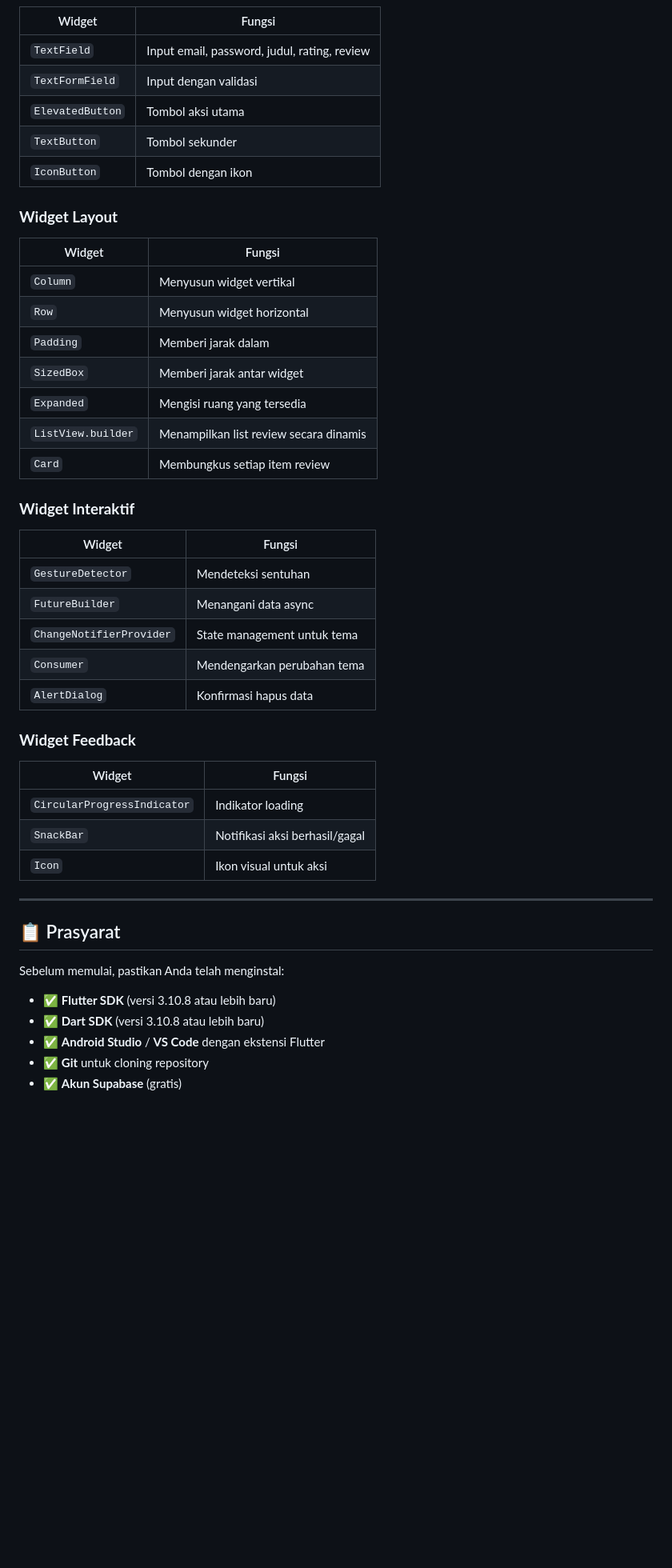
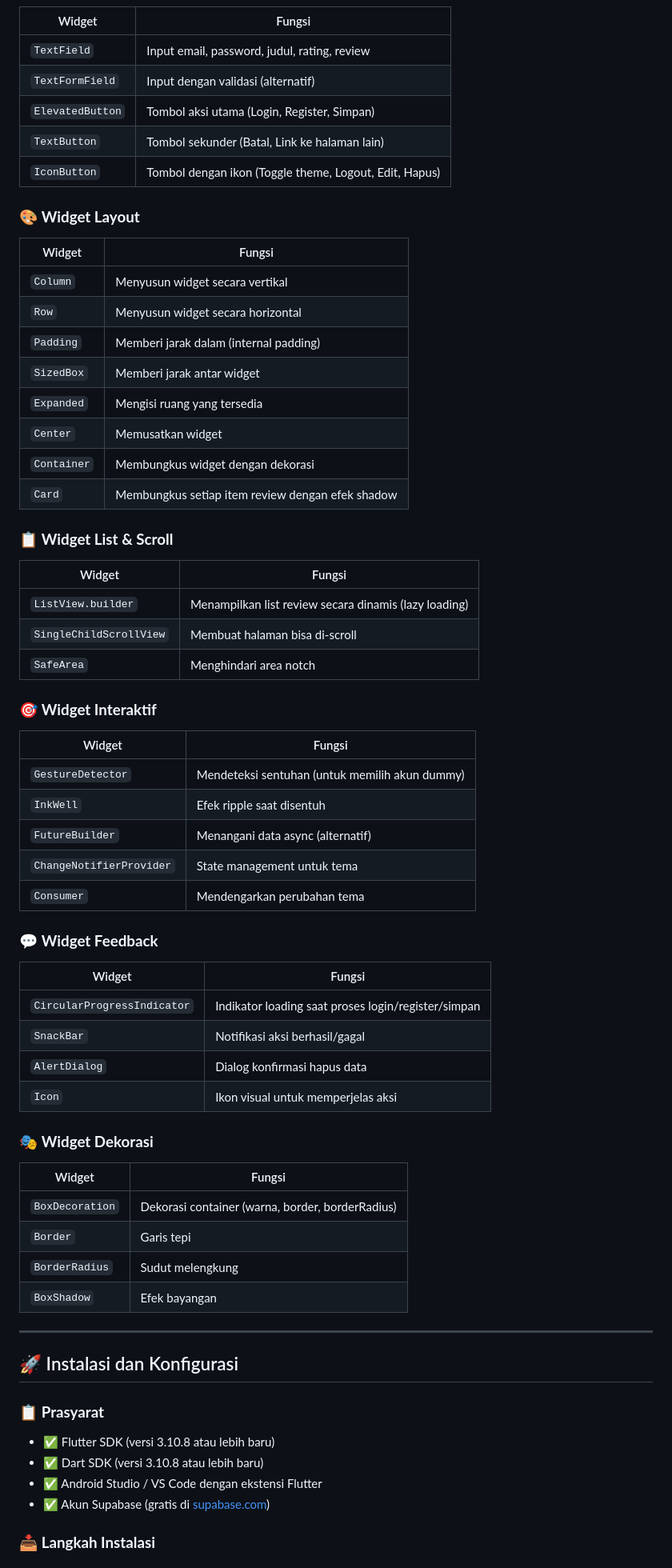
Before and after one commit to Sayidathaya/minpro_a2_pab, a Markdown page: README.md, the part around one of its changes. Shown at 80% size. Drawn GitHub-style; blank space fills up the shorter version.

```diff
--- a/README.md
+++ b/README.md
@@ -75,47 +84,64 @@
 | Widget | Fungsi |
 |--------|--------|
 | `TextField` | Input email, password, judul, rating, review |
-| `TextFormField` | Input dengan validasi |
-| `ElevatedButton` | Tombol aksi utama |
-| `TextButton` | Tombol sekunder |
-| `IconButton` | Tombol dengan ikon |
+| `TextFormField` | Input dengan validasi (alternatif) |
+| `ElevatedButton` | Tombol aksi utama (Login, Register, Simpan) |
+| `TextButton` | Tombol sekunder (Batal, Link ke halaman lain) |
+| `IconButton` | Tombol dengan ikon (Toggle theme, Logout, Edit, Hapus) |
 
-### **Widget Layout**
+### 🎨 **Widget Layout**
 | Widget | Fungsi |
 |--------|--------|
-| `Column` | Menyusun widget vertikal |
-| `Row` | Menyusun widget horizontal |
-| `Padding` | Memberi jarak dalam |
+| `Column` | Menyusun widget secara vertikal |
+| `Row` | Menyusun widget secara horizontal |
+| `Padding` | Memberi jarak dalam (internal padding) |
 | `SizedBox` | Memberi jarak antar widget |
 | `Expanded` | Mengisi ruang yang tersedia |
-| `ListView.builder` | Menampilkan list review secara dinamis |
-| `Card` | Membungkus setiap item review |
+| `Center` | Memusatkan widget |
+| `Container` | Membungkus widget dengan dekorasi |
+| `Card` | Membungkus setiap item review dengan efek shadow |
 
-### **Widget Interaktif**
+### 📋 **Widget List & Scroll**
 | Widget | Fungsi |
 |--------|--------|
-| `GestureDetector` | Mendeteksi sentuhan |
-| `FutureBuilder` | Menangani data async |
+| `ListView.builder` | Menampilkan list review secara dinamis (lazy loading) |
+| `SingleChildScrollView` | Membuat halaman bisa di-scroll |
+| `SafeArea` | Menghindari area notch |
+
+### 🎯 **Widget Interaktif**
+| Widget | Fungsi |
+|--------|--------|
+| `GestureDetector` | Mendeteksi sentuhan (untuk memilih akun dummy) |
+| `InkWell` | Efek ripple saat disentuh |
+| `FutureBuilder` | Menangani data async (alternatif) |
 | `ChangeNotifierProvider` | State management untuk tema |
 | `Consumer` | Mendengarkan perubahan tema |
-| `AlertDialog` | Konfirmasi hapus data |
 
-### **Widget Feedback**
+### 💬 **Widget Feedback**
 | Widget | Fungsi |
 |--------|--------|
-| `CircularProgressIndicator` | Indikator loading |
+| `CircularProgressIndicator` | Indikator loading saat proses login/register/simpan |
 | `SnackBar` | Notifikasi aksi berhasil/gagal |
-| `Icon` | Ikon visual untuk aksi |
+| `AlertDialog` | Dialog konfirmasi hapus data |
+| `Icon` | Ikon visual untuk memperjelas aksi |
+
+### 🎭 **Widget Dekorasi**
+| Widget | Fungsi |
+|--------|--------|
+| `BoxDecoration` | Dekorasi container (warna, border, borderRadius) |
+| `Border` | Garis tepi |
+| `BorderRadius` | Sudut melengkung |
+| `BoxShadow` | Efek bayangan |
 
 ---
 
-## 📋 Prasyarat
+## 🚀 Instalasi dan Konfigurasi
 
-Sebelum memulai, pastikan Anda telah menginstal:
+### 📋 **Prasyarat**
+- ✅ Flutter SDK (versi 3.10.8 atau lebih baru)
+- ✅ Dart SDK (versi 3.10.8 atau lebih baru)
+- ✅ Android Studio / VS Code dengan ekstensi Flutter
+- ✅ Akun Supabase (gratis di [supabase.com](https://supabase.com))
 
-- ✅ **Flutter SDK** (versi 3.10.8 atau lebih baru)
-- ✅ **Dart SDK** (versi 3.10.8 atau lebih baru)
-- ✅ **Android Studio** / **VS Code** dengan ekstensi Flutter
-- ✅ **Git** untuk cloning repository
-- ✅ **Akun Supabase** (gratis)
+### 📥 **Langkah Instalasi**
 
```
Also changed, not shown: other parts of README.md (+211 -195 lines).
